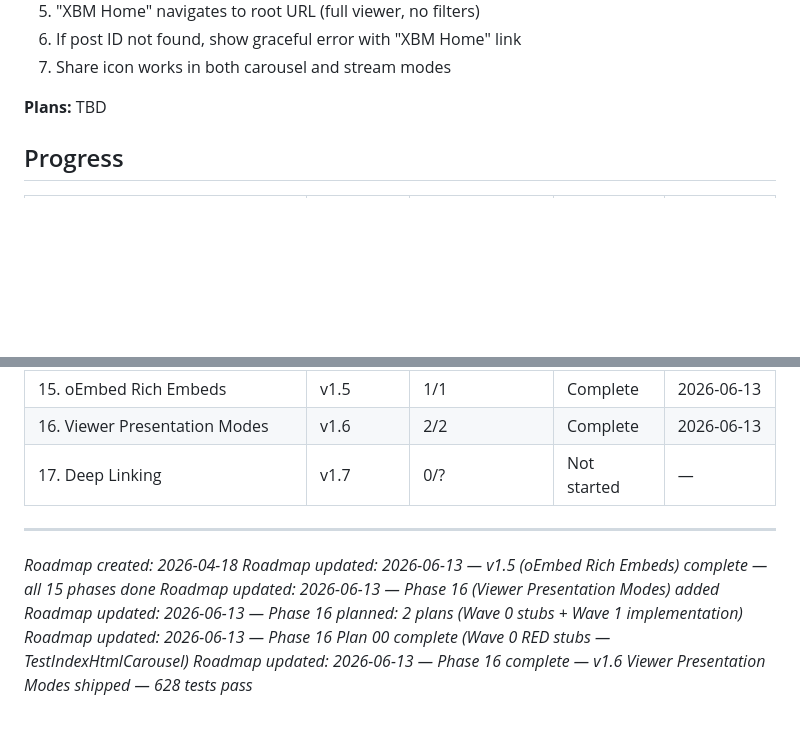
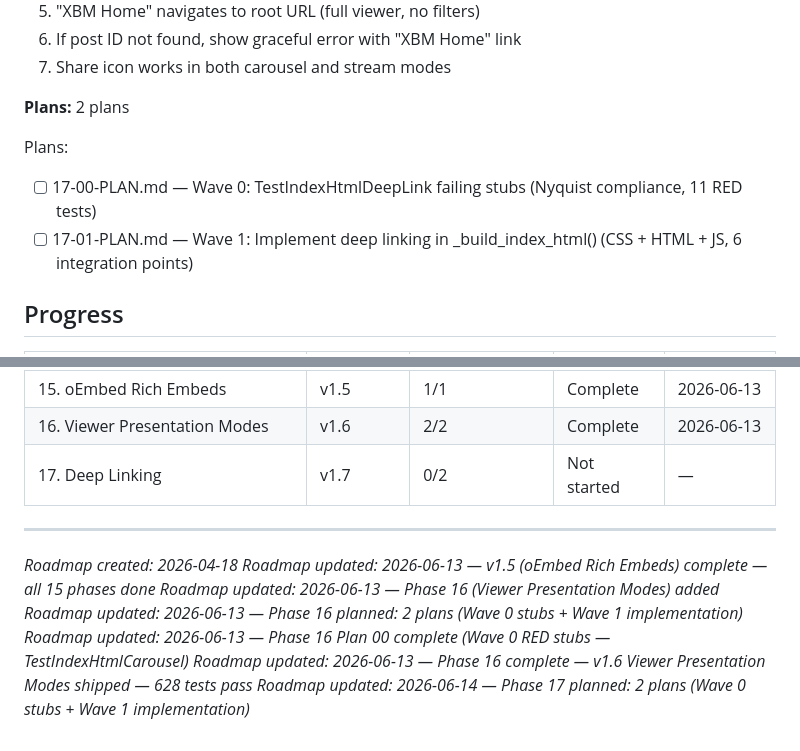
Before and after one commit to kbsimple/x-review-bookmarks, a Markdown page: .planning/ROADMAP.md, 2 parts joined by grey strips. Drawn GitHub-style; blank space fills up the shorter version.

Commit message:
docs(17): create phase plan for deep linking
Wave 0 (17-00): 11 RED TestIndexHtmlDeepLink stubs covering DL-01 through DL-11
Wave 1 (17-01): full deep linking implementation in _build_index_html() — 6 integration points

Co-Authored-By: Claude Sonnet 4.6 <noreply@anthropic.com>

```diff
--- a/.planning/ROADMAP.md
+++ b/.planning/ROADMAP.md
@@ -103,7 +103,11 @@ Plans:
 6. If post ID not found, show graceful error with "XBM Home" link
 7. Share icon works in both carousel and stream modes
 
-**Plans:** TBD
+**Plans:** 2 plans
+
+Plans:
+- [ ] 17-00-PLAN.md — Wave 0: TestIndexHtmlDeepLink failing stubs (Nyquist compliance, 11 RED tests)
+- [ ] 17-01-PLAN.md — Wave 1: Implement deep linking in _build_index_html() (CSS + HTML + JS, 6 integration points)
 
 ## Progress
 
@@ -125,7 +129,7 @@ Plans:
 | 14. Static Export | v1.4 | 5/5 | Complete | 2026-06-13 |
 | 15. oEmbed Rich Embeds | v1.5 | 1/1 | Complete | 2026-06-13 |
 | 16. Viewer Presentation Modes | v1.6 | 2/2 | Complete | 2026-06-13 |
-| 17. Deep Linking | v1.7 | 0/? | Not started | — |
+| 17. Deep Linking | v1.7 | 0/2 | Not started | — |
 
 ---
 *Roadmap created: 2026-04-18*
@@ -134,3 +138,4 @@ Plans:
 *Roadmap updated: 2026-06-13 — Phase 16 planned: 2 plans (Wave 0 stubs + Wave 1 implementation)*
 *Roadmap updated: 2026-06-13 — Phase 16 Plan 00 complete (Wave 0 RED stubs — TestIndexHtmlCarousel)*
 *Roadmap updated: 2026-06-13 — Phase 16 complete — v1.6 Viewer Presentation Modes shipped — 628 tests pass*
+*Roadmap updated: 2026-06-14 — Phase 17 planned: 2 plans (Wave 0 stubs + Wave 1 implementation)*
```
Also changed, not shown: 2 other files.
